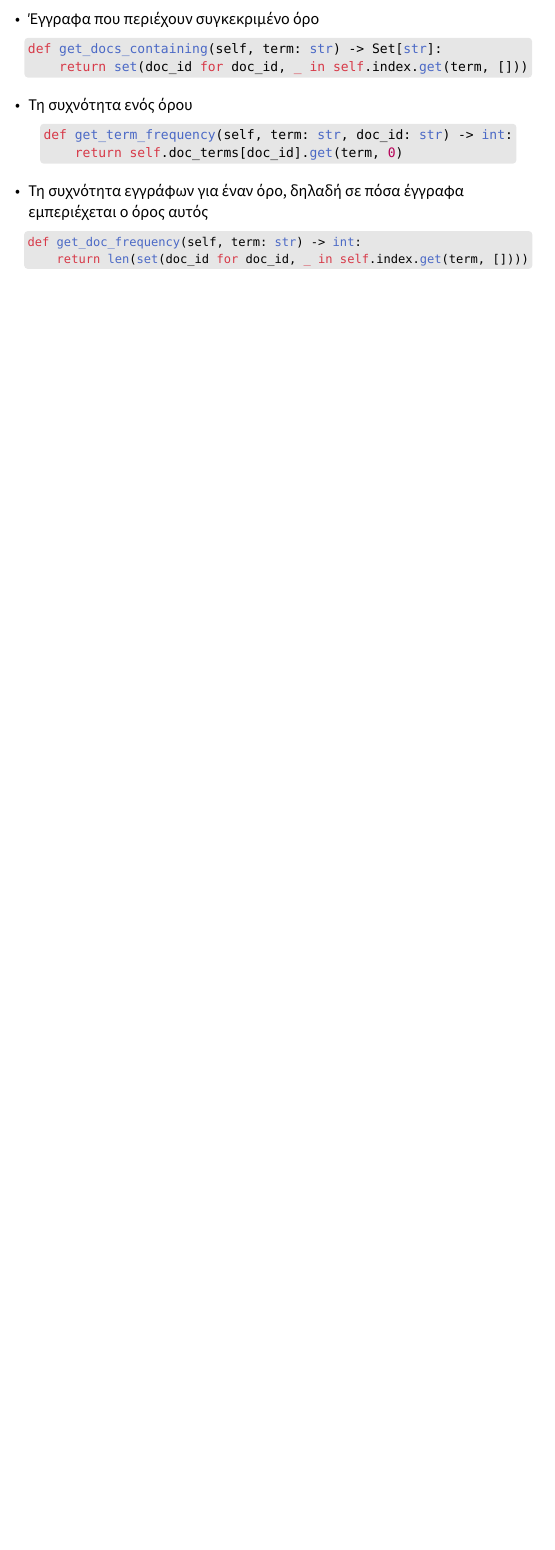
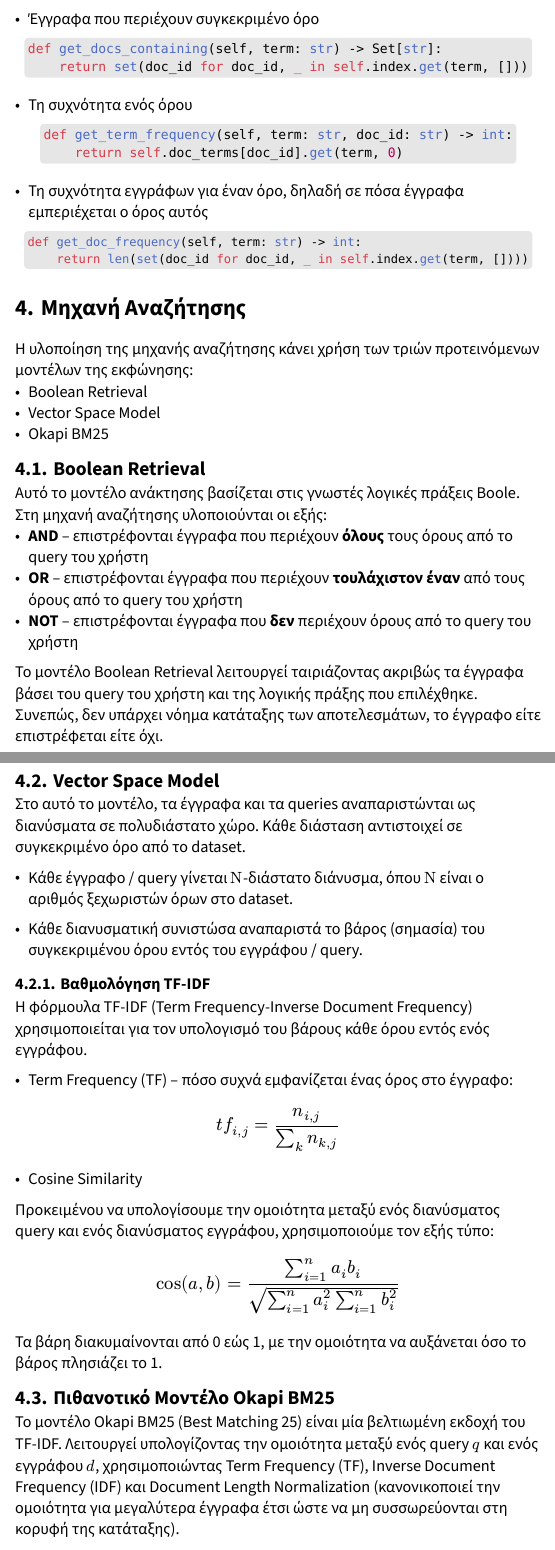
Before and after one commit to George-Markas/IR_LabProject, a Typst document (typst/Markantonatos 22390138-Antivahis 22390289.typ): part of page 7 of 7 before the commit and two parts of pages 7 and 8 of 9 after it, the two joined at a grey line, cut so that both start at the same text, the shorter picture padded with empty space. The pictures show the PDF file typst/Markantonatos 22390138-Antivahis 22390289.pdf that the author committed with the source.

Commit message:
Updated report

````diff
--- a/typst/Markantonatos 22390138-Antivahis 22390289.typ
+++ b/typst/Markantonatos 22390138-Antivahis 22390289.typ
@@ -256,3 +256,61 @@ Reuters-21578 Corpus "χειροκίνητα", οπότε αντί να υλοπ
     ```
 ]
 #v(0.5em)
+
+= Μηχανή Αναζήτησης
+#v(1em)
+
+Η υλοποίηση της μηχανής αναζήτησης κάνει χρήση των τριών προτεινόμενων μοντέλων της εκφώνησης:
+- Boolean Retrieval
+- Vector Space Model
+- Okapi BM25
+
+== Boolean Retrieval
+Αυτό το μοντέλο ανάκτησης βασίζεται στις γνωστές λογικές πράξεις Boole. Στη μηχανή αναζήτησης
+υλοποιούνται οι εξής:
+- *AND* -- επιστρέφονται έγγραφα που περιέχουν *όλους* τους όρους από το query του χρήστη
+- *OR* -- επιστρέφονται έγγραφα που περιέχουν *τουλάχιστον έναν* από τους όρους από το query
+    του χρήστη
+- *NOT* -- επιστρέφονται έγγραφα που *δεν* περιέχουν όρους από το query του χρήστη
+Το μοντέλο Boolean Retrieval λειτουργεί ταιριάζοντας ακριβώς τα έγγραφα βάσει του query του
+χρήστη και της λογικής πράξης που επιλέχθηκε. Συνεπώς, δεν υπάρχει νόημα κατάταξης των αποτελεσμάτων,
+το έγγραφο είτε επιστρέφεται είτε όχι.
+
+== Vector Space Model
+Στο αυτό το μοντέλο, τα έγγραφα και τα queries αναπαριστώνται ως διανύσματα σε
+πολυδιάστατο χώρο. Κάθε διάσταση αντιστοιχεί σε συγκεκριμένο όρο από το dataset.
+- Κάθε έγγραφο / query γίνεται $Ν$-διάστατο διάνυσμα, όπου $Ν$ είναι ο αριθμός ξεχωριστών όρων
+    στο dataset.
+
+- Κάθε διανυσματική συνιστώσα αναπαριστά το βάρος (σημασία) του συγκεκριμένου όρου εντός
+    του εγγράφου / query.
+
+=== Βαθμολόγηση TF-IDF
+Η φόρμουλα TF-IDF (Term Frequency-Inverse Document Frequency) χρησιμοποιείται για τον
+υπολογισμό του βάρους κάθε όρου εντός ενός εγγράφου.
+
+- Term Frequency (TF) -- πόσο συχνά εμφανίζεται ένας όρος στο έγγραφο:
+#align(center)[
+    #set text(size: 16pt)
+    $ t f_(i,j) = n_(i,j) / (sum_(k) n_(k,j)) $
+]
+
+- Cosine Similarity
+Προκειμένου να υπολογίσουμε την ομοιότητα μεταξύ ενός διανύσματος query και ενός
+διανύσματος εγγράφου, χρησιμοποιούμε τον εξής τύπο:
+#align(center)[
+    #set text(size: 16pt)
+    $ cos(a,b) = (sum_(i=1)^n a_(i) b_(i)) /
+      sqrt(sum_(i=1)^n a^2_(i) sum_(i=1)^n b^2_(i))
+    $
+]
+
+Τα βάρη διακυμαίνονται από 0 εώς 1, με την ομοιότητα να αυξάνεται όσο το βάρος
+πλησιάζει το 1.
+
+== Πιθανοτικό Μοντέλο Okapi BM25
+Το μοντέλο Okapi BM25 (Best Matching 25) είναι μία βελτιωμένη εκδοχή του TF-IDF.
+Λειτουργεί υπολογίζοντας την ομοιότητα μεταξύ ενός query $q$ και ενός εγγράφου $d$,
+χρησιμοποιώντας Term Frequency (TF), Inverse Document Frequency (IDF) και
+Document Length Normalization (κανονικοποιεί την ομοιότητα για μεγαλύτερα
+έγγραφα έτσι ώστε να μη συσσωρεύονται στη κορυφή της κατάταξης).
````
Also changed, not shown: typst/Markantonatos 22390138-Antivahis 22390289.pdf, typst/Markantonatos 22390138-Antivahis 22390289.typ (15 more changed lines), 1 other file.
